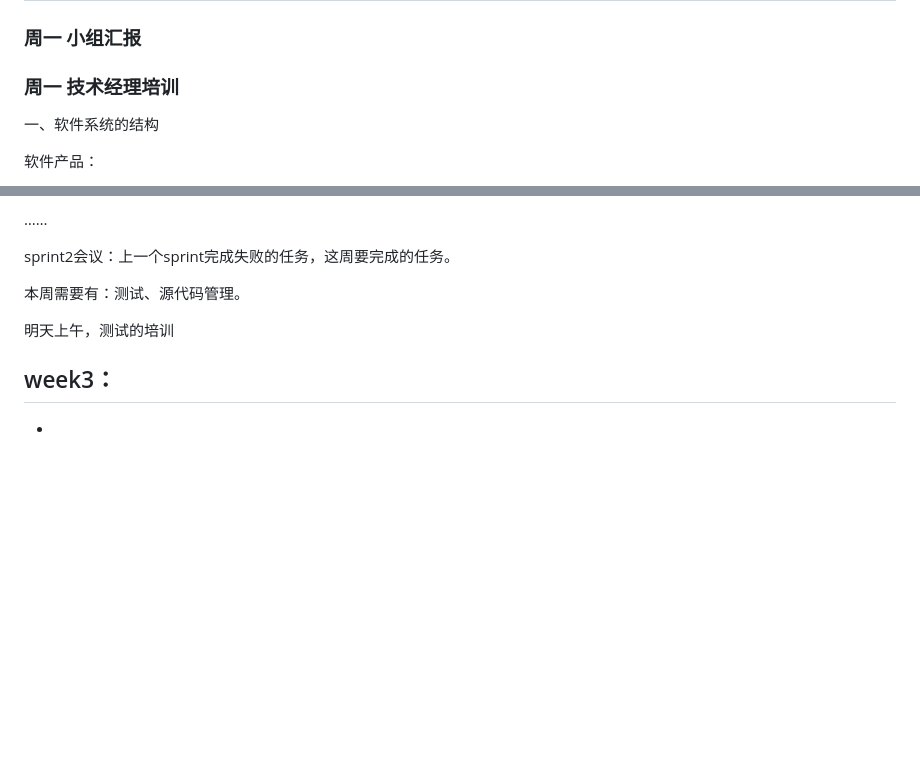
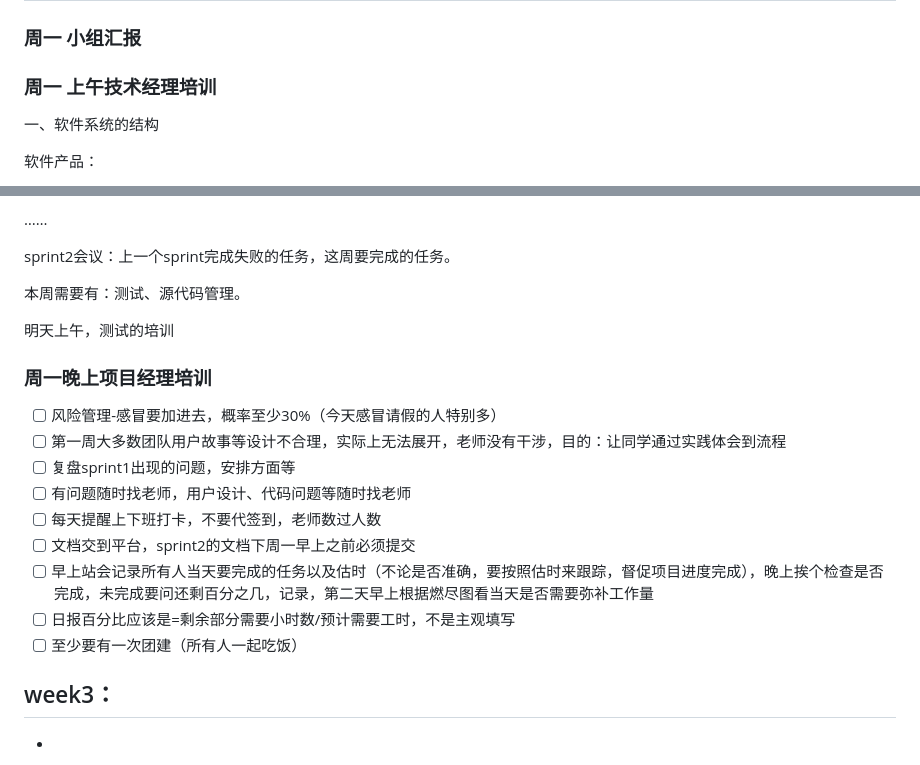
Before and after one commit to OrenAlexandotus/Animals_AI_detection, a Markdown page: README.md, 2 parts joined by grey strips. Drawn GitHub-style; blank space fills up the shorter version.

```diff
--- a/README.md
+++ b/README.md
@@ -265,7 +265,7 @@ http://training.easthome.com/ 登录：手机号+123456
 
 ##  week2：
 ### 周一 小组汇报
-### 周一 技术经理培训
+### 周一 上午技术经理培训
 一、软件系统的结构
 
 软件产品：
@@ -298,6 +298,17 @@ sprint2会议：上一个sprint完成失败的任务，这周要完成的任务
 
 明天上午，测试的培训
 
+### 周一晚上项目经理培训
+- [ ] 风险管理-感冒要加进去，概率至少30%（今天感冒请假的人特别多）
+- [ ] 第一周大多数团队用户故事等设计不合理，实际上无法展开，老师没有干涉，目的：让同学通过实践体会到流程
+- [ ] 复盘sprint1出现的问题，安排方面等
+- [ ] 有问题随时找老师，用户设计、代码问题等随时找老师
+- [ ] 每天提醒上下班打卡，不要代签到，老师数过人数
+- [ ] 文档交到平台，sprint2的文档下周一早上之前必须提交
+- [ ] 早上站会记录所有人当天要完成的任务以及估时（不论是否准确，要按照估时来跟踪，督促项目进度完成），晚上挨个检查是否完成，未完成要问还剩百分之几，记录，第二天早上根据燃尽图看当天是否需要弥补工作量
+- [ ] 日报百分比应该是=剩余部分需要小时数/预计需要工时，不是主观填写
+- [ ] 至少要有一次团建（所有人一起吃饭）
+
 ##  week3：
 
 -
```
